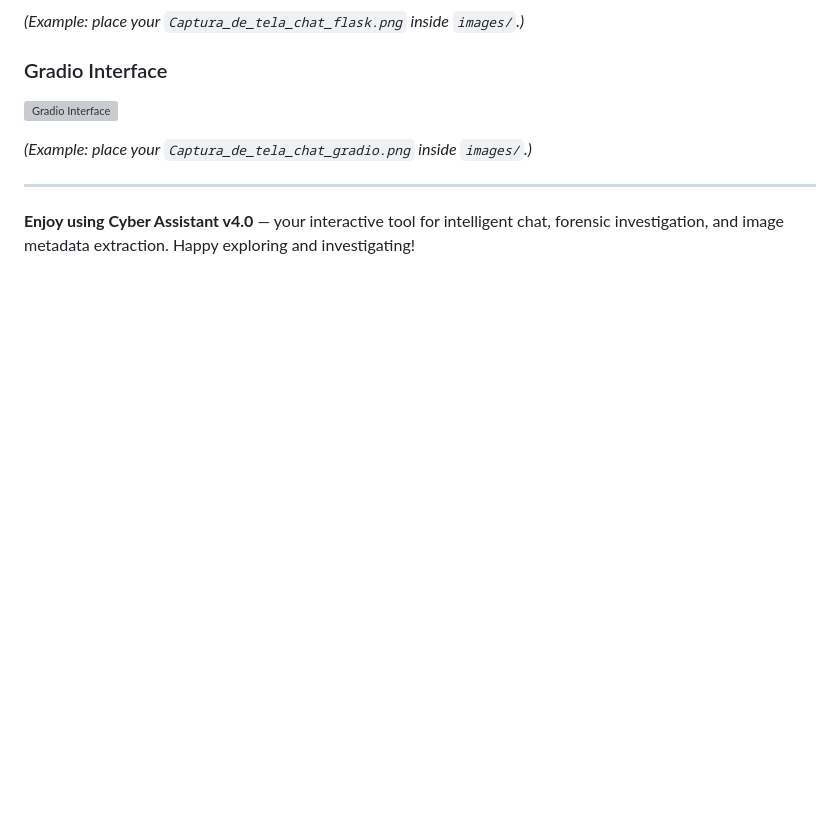
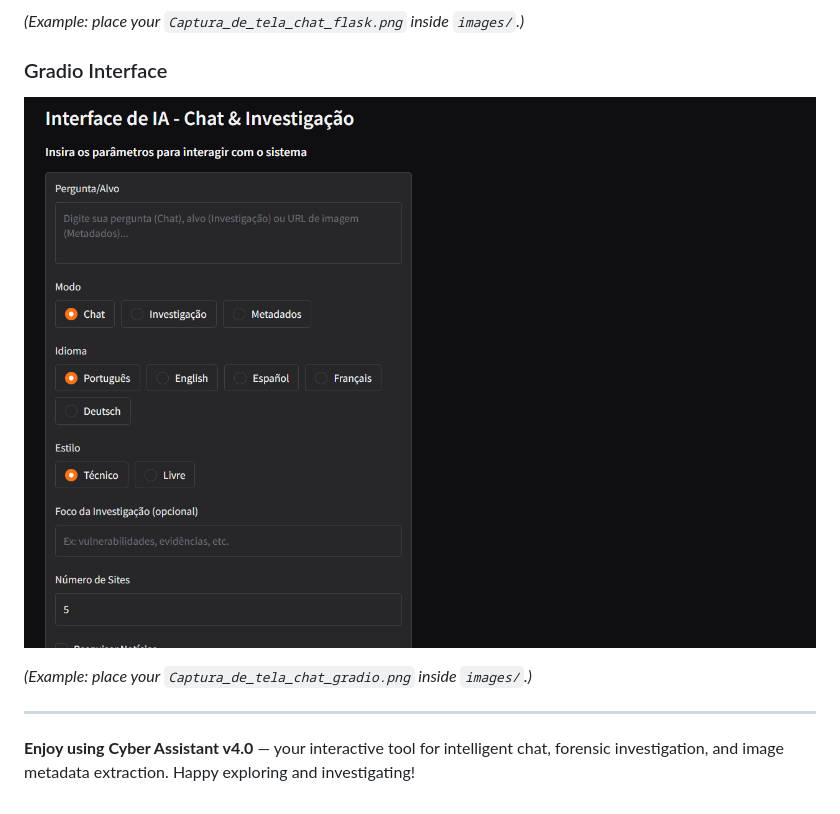
Before and after one commit to g0dux/CHATCYBER-BETA-, a Markdown page: README.md, the part around the change. Drawn GitHub-style; blank space fills up the shorter version; grey boxes are pictures that could not be loaded.

```diff
--- a/README.md
+++ b/README.md
@@ -289,7 +289,7 @@ Below are areas for adding screenshots. Make sure to copy your images into an `i
 
 ### Gradio Interface
 
-![Gradio Interface](screenshot/Captura_de_tela_chat_gradio.png)
+![Gradio Interface](https://github.com/g0dux/CHATCYBER-BETA-/blob/main/screenshot/Captura%20de%20tela%20de%20chat%20gradio.png)
 
 *(Example: place your `Captura_de_tela_chat_gradio.png` inside `images/`.)*
 
```
